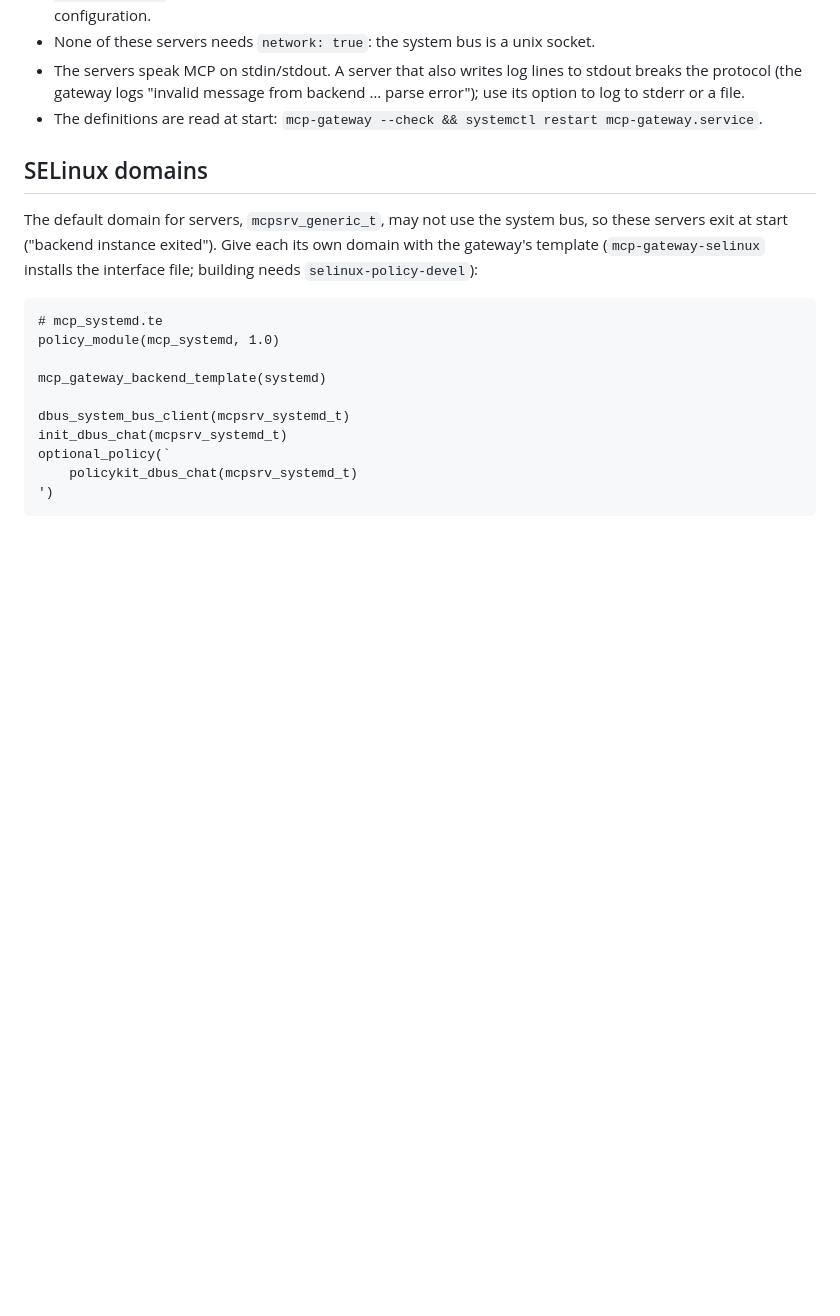
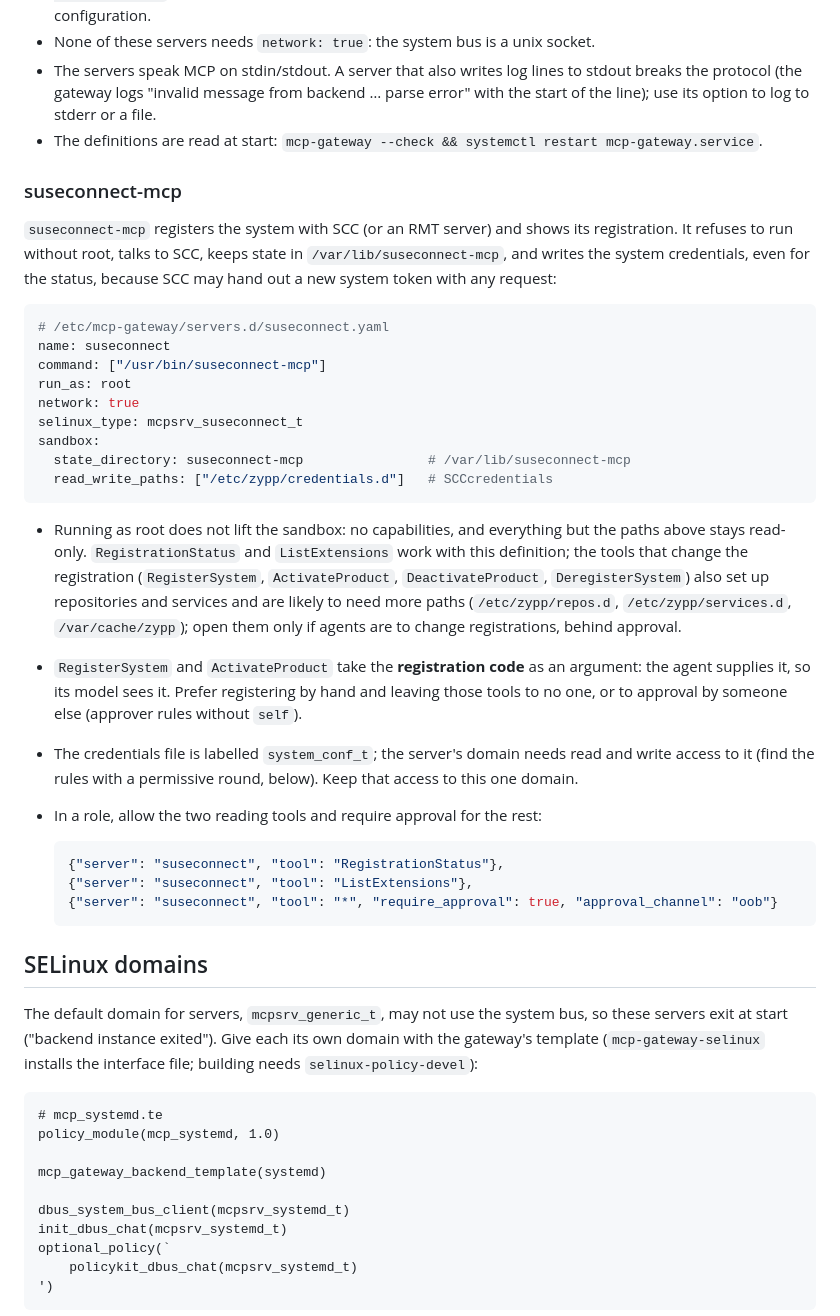
Before and after one commit to sdrahn/mcp-gateway, a Markdown page: docs/user-guide/13-system-management-servers.md, the part around the change. Rendered like a GitHub page; blank space fills up the shorter version.

Commit message:
User guide: suseconnect-mcp
Chapter 13 gets the definition that works on SLES 16.1 (run as root,
network, its state directory, the credentials directory writable because
SUSEConnect rewrites SCCcredentials even for the status), the paths the
registration-changing tools are likely to need, the registration code
those tools take as an argument, and a role that allows the two reading
tools and asks for the rest. CHANGELOG: the log excerpt and this.

Co-Authored-By: Claude Opus 5.5 <noreply@anthropic.com>
Claude-Session: https://claude.ai/code/session_01PekZvpdZb3X51LvxiiFbqH

````diff
--- a/docs/user-guide/13-system-management-servers.md
+++ b/docs/user-guide/13-system-management-servers.md
@@ -95,10 +95,54 @@ Notes:
   socket.
 - The servers speak MCP on stdin/stdout. A server that also writes log
   lines to stdout breaks the protocol (the gateway logs "invalid message
-  from backend … parse error"); use its option to log to stderr or a
-  file.
+  from backend … parse error" with the start of the line); use its
+  option to log to stderr or a file.
 - The definitions are read at start: `mcp-gateway --check && systemctl
   restart mcp-gateway.service`.
+
+### suseconnect-mcp
+
+`suseconnect-mcp` registers the system with SCC (or an RMT server) and
+shows its registration. It refuses to run without root, talks to SCC,
+keeps state in `/var/lib/suseconnect-mcp`, and writes the system
+credentials, even for the status, because SCC may hand out a new system
+token with any request:
+
+```yaml
+# /etc/mcp-gateway/servers.d/suseconnect.yaml
+name: suseconnect
+command: ["/usr/bin/suseconnect-mcp"]
+run_as: root
+network: true
+selinux_type: mcpsrv_suseconnect_t
+sandbox:
+  state_directory: suseconnect-mcp                # /var/lib/suseconnect-mcp
+  read_write_paths: ["/etc/zypp/credentials.d"]   # SCCcredentials
+```
+
+- Running as root does not lift the sandbox: no capabilities, and
+  everything but the paths above stays read-only. `RegistrationStatus`
+  and `ListExtensions` work with this definition; the tools that change
+  the registration (`RegisterSystem`, `ActivateProduct`,
+  `DeactivateProduct`, `DeregisterSystem`) also set up repositories and
+  services and are likely to need more paths (`/etc/zypp/repos.d`,
+  `/etc/zypp/services.d`, `/var/cache/zypp`); open them only if agents
+  are to change registrations, behind approval.
+- `RegisterSystem` and `ActivateProduct` take the **registration code**
+  as an argument: the agent supplies it, so its model sees it. Prefer
+  registering by hand and leaving those tools to no one, or to approval
+  by someone else (approver rules without `self`).
+- The credentials file is labelled `system_conf_t`; the server's domain
+  needs read and write access to it (find the rules with a permissive
+  round, below). Keep that access to this one domain.
+- In a role, allow the two reading tools and require approval for the
+  rest:
+
+  ```json
+  {"server": "suseconnect", "tool": "RegistrationStatus"},
+  {"server": "suseconnect", "tool": "ListExtensions"},
+  {"server": "suseconnect", "tool": "*", "require_approval": true, "approval_channel": "oob"}
+  ```
 
 ## SELinux domains
 
````
Also changed, not shown: CHANGELOG.md (+11 -0 lines).
